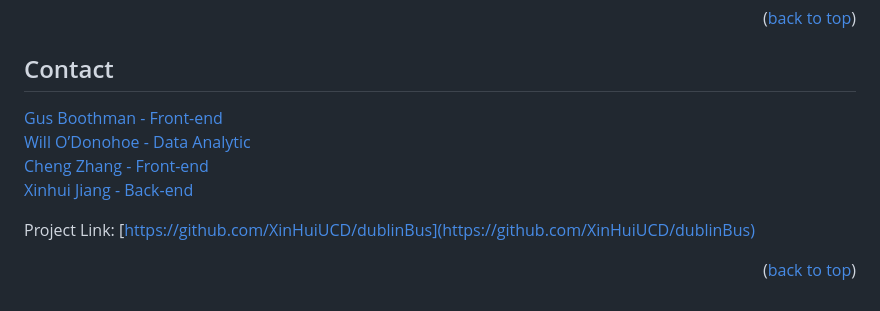
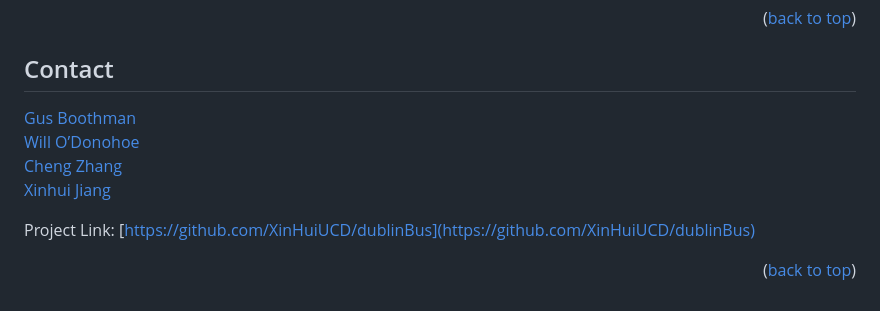
Before and after one commit to 21chubaka/Dublin_Bus_App, a Markdown page: README.md, the part around the change printed below. Rendered like a GitHub page.

Commit message:
2023.10.02: Update readme

```diff
--- a/README.md
+++ b/README.md
@@ -273,13 +273,13 @@ Distributed under the MIT License. See `LICENSE.txt` for more information.
 
 <!-- CONTACT -->
 ## Contact
-[Gus Boothman - Front-end](https://github.com/Gus1616)
+[Gus Boothman](https://github.com/Gus1616)
 <br/>
-[Will O’Donohoe - Data Analytic](https://github.com/21chubaka)
+[Will O’Donohoe](https://github.com/21chubaka)
 <br/>
-[Cheng Zhang - Front-end](https://github.com/20211342)
+[Cheng Zhang](https://github.com/20211342)
 <br/>
-[Xinhui Jiang - Back-end](https://github.com/XinHuiUCD)
+[Xinhui Jiang](https://github.com/XinHuiUCD)
 
 Project Link: [https://github.com/XinHuiUCD/dublinBus](https://github.com/XinHuiUCD/dublinBus)
 
```
Also changed, not shown: other parts of README.md (+10 -10 lines).
